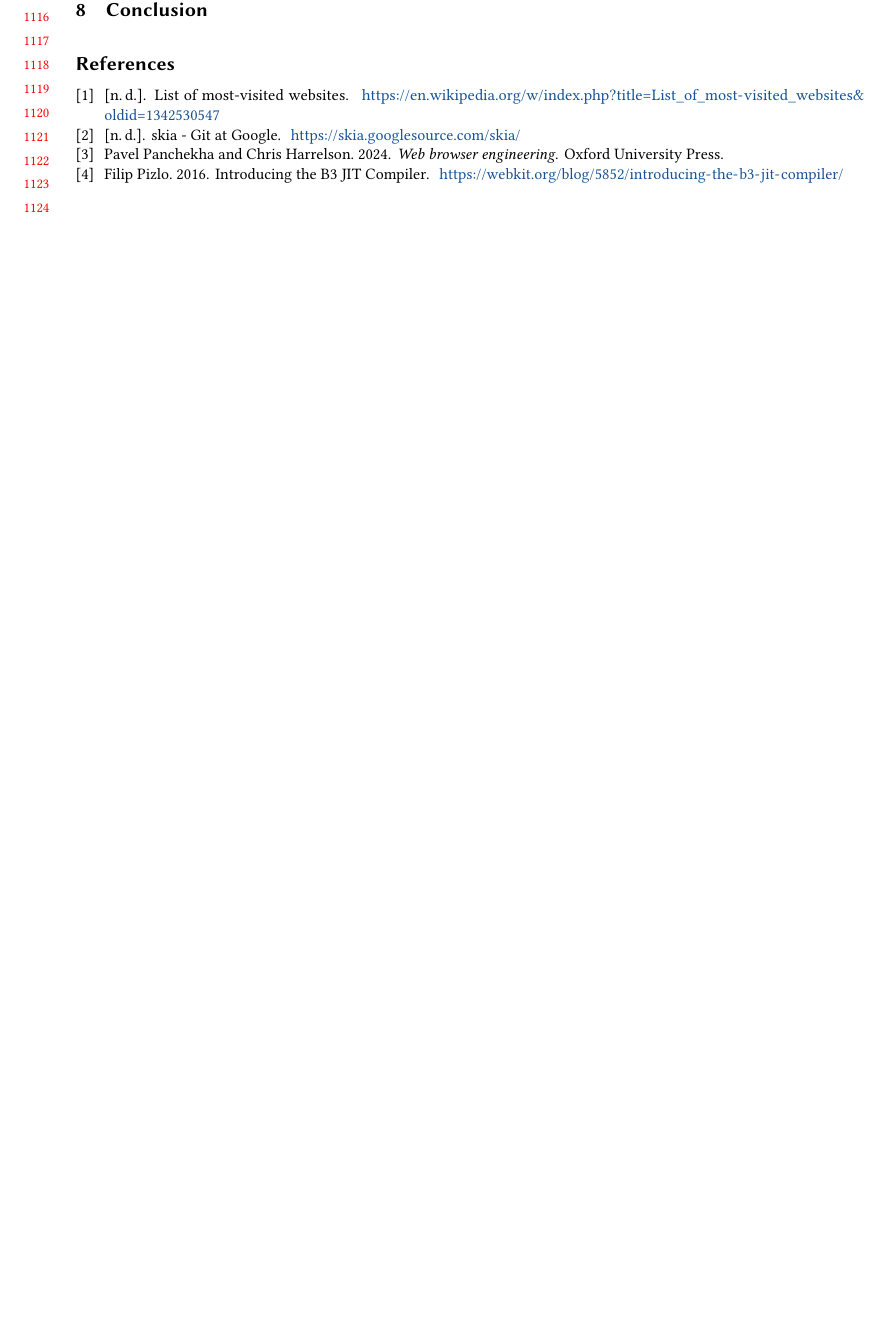
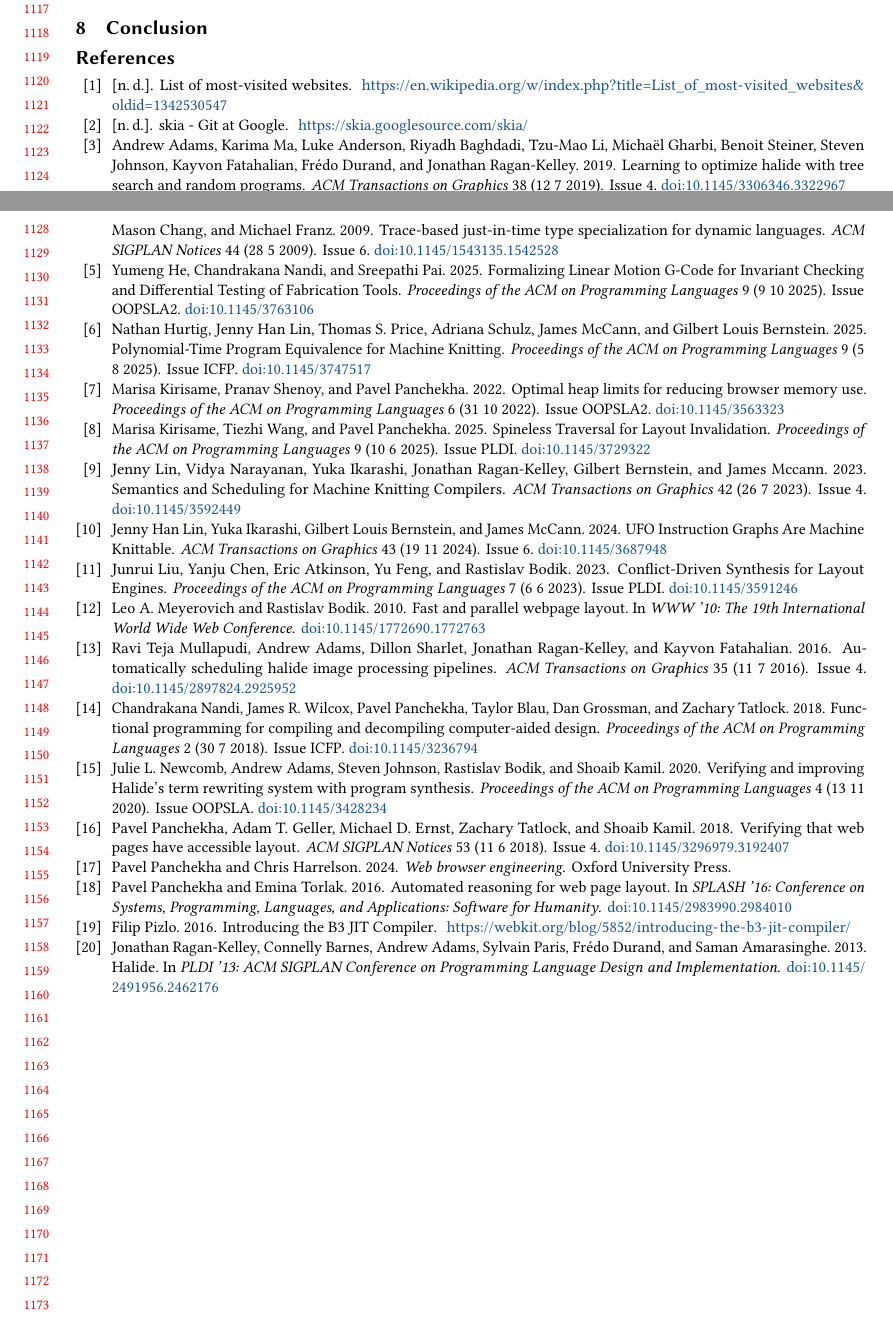
Before and after one commit to bhargavkulk/skia-paper, a LaTeX paper (main.tex, which reads references.bib, related_work.tex): part of page 23 of 23 before the commit and two parts of pages 23 and 24 of 24 after it, the two joined at a grey line, cut so that both start at the same text, the shorter picture padded with empty space. Compiled offline with pdfLaTeX.

Commit message:
working on related works

```diff
--- a/references.bib
+++ b/references.bib
@@ -56,3 +56,47 @@ This list and its two reference data sources —Similarweb and Semrush— do not
 	url = {https://skia.googlesource.com/skia/},
 	urldate = {2026-03-11},
 }
+
+% HALIDE PAPERS
+@inproceedings{halide,
+  title = {{Halide}},
+  author = {Jonathan Ragan-Kelley and Connelly Barnes and Andrew Adams and Sylvain Paris and Frédo Durand and Saman Amarasinghe},
+  booktitle = {PLDI '13: ACM SIGPLAN Conference on Programming Language Design and Implementation},
+  year = 2013,
+  doi = {10.1145/2491956.2462176},
+}
+
+@article{halide-auto,
+  title = {{Automatically scheduling halide image processing pipelines}},
+  author = {Ravi Teja Mullapudi and Andrew Adams and Dillon Sharlet and Jonathan Ragan-Kelley and Kayvon Fatahalian},
+  journal = {ACM Transactions on Graphics},
+  volume = {35},
+  issue = {4},
+  year = 2016,
+  month = 7,
+  day = 11,
+  doi = {10.1145/2897824.2925952},
+}
+
+@article{halide-tree,
+  title = {{Learning to optimize halide with tree search and random programs}},
+  author = {Andrew Adams and Karima Ma and Luke Anderson and Riyadh Baghdadi and Tzu-Mao Li and Michaël Gharbi and Benoit Steiner and Steven Johnson and Kayvon Fatahalian and Frédo Durand and Jonathan Ragan-Kelley},
+  journal = {ACM Transactions on Graphics},
+  volume = {38},
+  issue = {4},
+  year = 2019,
+  month = 7,
+  day = 12,
+  doi = {10.1145/3306346.3322967},
+}
+
+@article{halide-verif,
+  title = {{Verifying and improving Halide’s term rewriting system with program synthesis}},
+  author = {Julie L. Newcomb and Andrew Adams and Steven Johnson and Rastislav Bodik and Shoaib Kamil},
+  journal = {Proceedings of the ACM on Programming Languages},
+  volume = {4},
+  issue = {OOPSLA},
+  year = 2020,
+  month = 11,
+  day = 13,
+  doi = {10.1145/3428234},
@@ -58,0 +109,135 @@ This list and its two reference data sources —Similarweb and Semrush— do not
+  volume = {44},
+  issue = {6},
+  year = 2009,
+  month = 5,
+  day = 28,
+  doi = {10.1145/1543135.1542528},
+}
+
+% weirdo semantics
+
+@article{knitsem,
+  title = {{Semantics and Scheduling for Machine Knitting Compilers}},
+  author = {Jenny Lin and Vidya Narayanan and Yuka Ikarashi and Jonathan Ragan-Kelley and Gilbert Bernstein and James Mccann},
+  journal = {ACM Transactions on Graphics},
+  volume = {42},
+  issue = {4},
+  year = 2023,
+  month = 7,
+  day = 26,
+  doi = {10.1145/3592449},
+}
+
+@article{knitequiv,
+  title = {{Polynomial-Time Program Equivalence for Machine Knitting}},
+  author = {Nathan Hurtig and Jenny Han Lin and Thomas S. Price and Adriana Schulz and James McCann and Gilbert Louis Bernstein},
+  journal = {Proceedings of the ACM on Programming Languages},
+  volume = {9},
+  issue = {ICFP},
+  year = 2025,
+  month = 8,
+  day = 5,
+  doi = {10.1145/3747517},
+}
+
+@article{reincarnate,
+  title = {{Functional programming for compiling and decompiling computer-aided design}},
+  author = {Chandrakana Nandi and James R. Wilcox and Pavel Panchekha and Taylor Blau and Dan Grossman and Zachary Tatlock},
+  journal = {Proceedings of the ACM on Programming Languages},
+  volume = {2},
+  issue = {ICFP},
+  year = 2018,
+  month = 7,
+  day = 30,
+  doi = {10.1145/3236794},
+}
+
+@article{ufo,
+  title = {{UFO Instruction Graphs Are Machine Knittable}},
+  author = {Jenny Han Lin and Yuka Ikarashi and Gilbert Louis Bernstein and James McCann},
+  journal = {ACM Transactions on Graphics},
+  volume = {43},
+  issue = {6},
+  year = 2024,
+  month = 11,
+  day = 19,
+  doi = {10.1145/3687948},
+}
+
+% Web Browser optimizations
+
+@inproceedings{parlayout,
+  title = {{Fast and parallel webpage layout}},
+  author = {Leo A. Meyerovich and Rastislav Bodik},
+  booktitle = {WWW '10: The 19th International World Wide Web Conference},
+  year = 2010,
+  doi = {10.1145/1772690.1772763},
+}
+
+@article{spineless,
+  title = {{Spineless Traversal for Layout Invalidation}},
+  author = {Marisa Kirisame and Tiezhi Wang and Pavel Panchekha},
+  journal = {Proceedings of the ACM on Programming Languages},
+  volume = {9},
+  issue = {PLDI},
+  year = 2025,
+  month = 6,
+  day = 10,
+  doi = {10.1145/3729322},
+}
+
+@article{membalancer,
+  title = {{Optimal heap limits for reducing browser memory use}},
+  author = {Marisa Kirisame and Pranav Shenoy and Pavel Panchekha},
+  journal = {Proceedings of the ACM on Programming Languages},
+  volume = {6},
+  issue = {OOPSLA2},
+  year = 2022,
+  month = 10,
+  day = 31,
+  doi = {10.1145/3563323},
+}
+
+@article{layoutsynth,
+  title = {{Conflict-Driven Synthesis for Layout Engines}},
+  author = {Junrui Liu and Yanju Chen and Eric Atkinson and Yu Feng and Rastislav Bodik},
+  journal = {Proceedings of the ACM on Programming Languages},
+  volume = {7},
+  issue = {PLDI},
+  year = 2023,
+  month = 6,
+  day = 6,
+  doi = {10.1145/3591246},
+}
+
+@article{vizassert,
+  title = {{Verifying that web pages have accessible layout}},
+  author = {Pavel Panchekha and Adam T. Geller and Michael D. Ernst and Zachary Tatlock and Shoaib Kamil},
+  journal = {ACM SIGPLAN Notices},
+  volume = {53},
+  issue = {4},
+  year = 2018,
+  month = 6,
+  day = 11,
+  doi = {10.1145/3296979.3192407},
+}
+
+@inproceedings{cassius,
+  title = {{Automated reasoning for web page layout}},
+  author = {Pavel Panchekha and Emina Torlak},
+  booktitle = {SPLASH '16: Conference on Systems, Programming, Languages, and Applications: Software for Humanity},
+  year = 2016,
+  doi = {10.1145/2983990.2984010},
+}
+
+@article{gcode,
+  title = {{Formalizing Linear Motion G-Code for Invariant Checking and Differential Testing of Fabrication Tools}},
+  author = {Yumeng He and Chandrakana Nandi and Sreepathi Pai},
+  journal = {Proceedings of the ACM on Programming Languages},
+  volume = {9},
+  issue = {OOPSLA2},
+  year = 2025,
+  month = 10,
+  day = 9,
+  doi = {10.1145/3763106},
+}
--- a/related_work.tex
+++ b/related_work.tex
@@ -63,2 +56,4 @@ expressions for accuracy, which requires understanding floating-poitn semantics.
+There is a series of papers on both the higher and lower level semantics of
+  knitting machines~\citep{knitsem, knitequiv, ufo}.
 
 \end{document}
```
Also changed, not shown: references.bib (6 more changed lines), related_work.tex (99 more changed lines).
